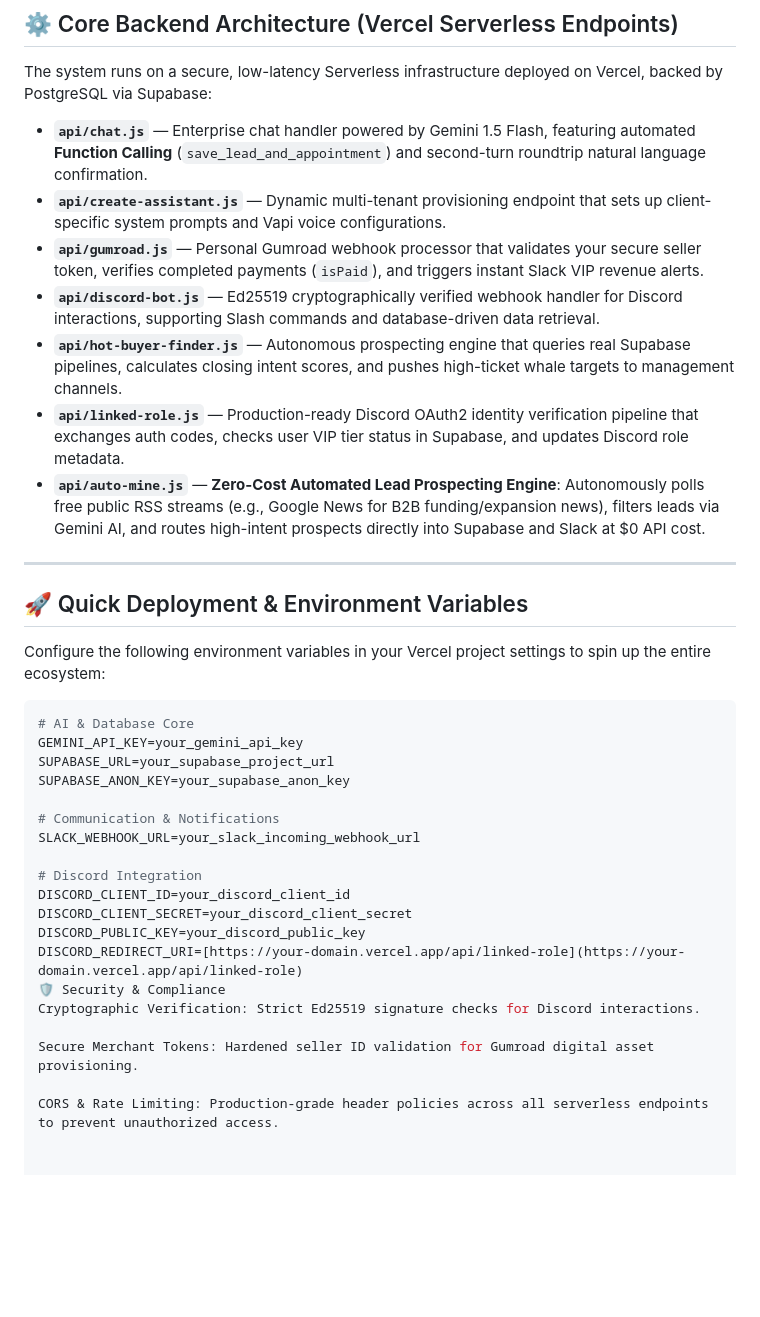
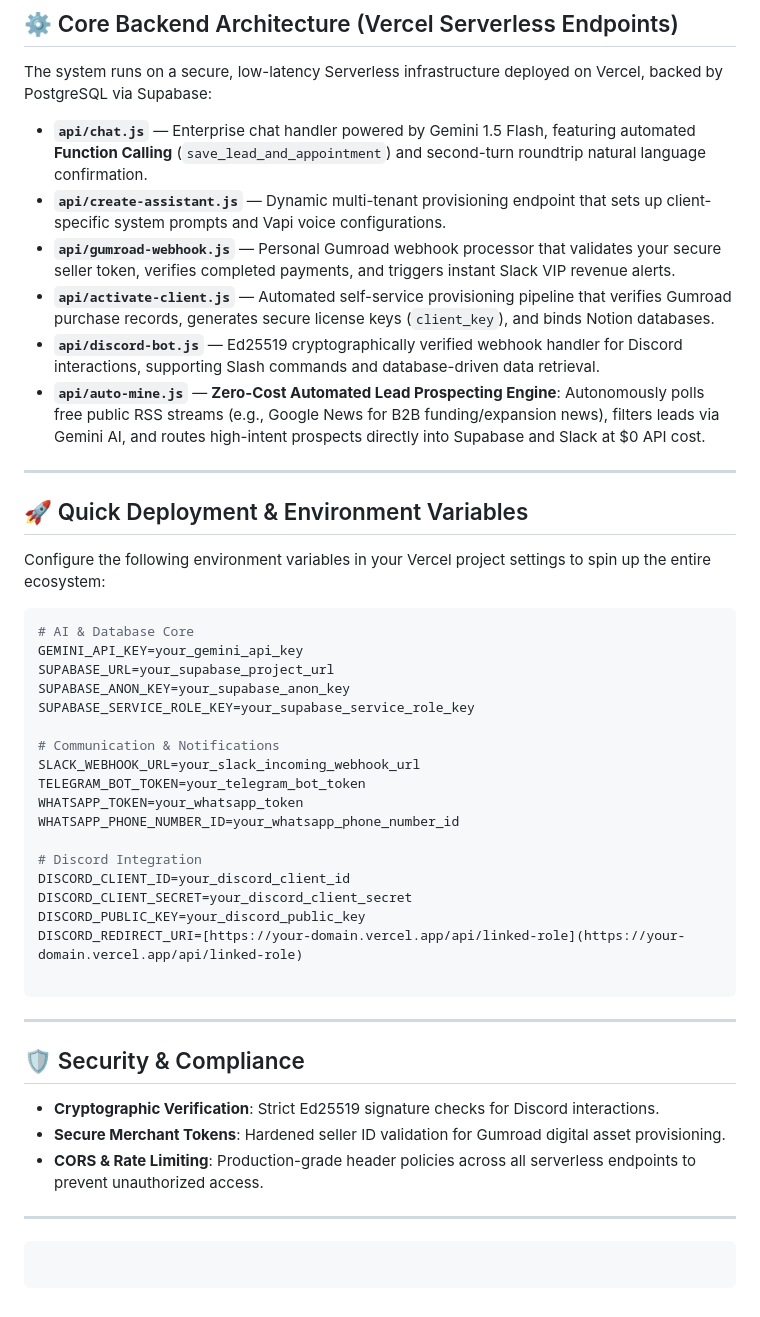
Before and after one commit to danielenglish19960118/ai-receptionist-saas, a Markdown page: README.md, the part around one of its changes. Rendered like a GitHub page; blank space fills up the shorter version.

````diff
--- a/README.md
+++ b/README.md
@@ -44,10 +57,9 @@ The system runs on a secure, low-latency Serverless infrastructure deployed on V
 
 * **`api/chat.js`** — Enterprise chat handler powered by Gemini 1.5 Flash, featuring automated **Function Calling** (`save_lead_and_appointment`) and second-turn roundtrip natural language confirmation.
 * **`api/create-assistant.js`** — Dynamic multi-tenant provisioning endpoint that sets up client-specific system prompts and Vapi voice configurations.
-* **`api/gumroad.js`** — Personal Gumroad webhook processor that validates your secure seller token, verifies completed payments (`isPaid`), and triggers instant Slack VIP revenue alerts.
+* **`api/gumroad-webhook.js`** — Personal Gumroad webhook processor that validates your secure seller token, verifies completed payments, and triggers instant Slack VIP revenue alerts.
+* **`api/activate-client.js`** — Automated self-service provisioning pipeline that verifies Gumroad purchase records, generates secure license keys (`client_key`), and binds Notion databases.
 * **`api/discord-bot.js`** — Ed25519 cryptographically verified webhook handler for Discord interactions, supporting Slash commands and database-driven data retrieval.
-* **`api/hot-buyer-finder.js`** — Autonomous prospecting engine that queries real Supabase pipelines, calculates closing intent scores, and pushes high-ticket whale targets to management channels.
-* **`api/linked-role.js`** — Production-ready Discord OAuth2 identity verification pipeline that exchanges auth codes, checks user VIP tier status in Supabase, and updates Discord role metadata.
 * **`api/auto-mine.js`** — **Zero-Cost Automated Lead Prospecting Engine**: Autonomously polls free public RSS streams (e.g., Google News for B2B funding/expansion news), filters leads via Gemini AI, and routes high-intent prospects directly into Supabase and Slack at $0 API cost.
 
 ---
@@ -61,18 +73,32 @@ Configure the following environment variables in your Vercel project settings to
 GEMINI_API_KEY=your_gemini_api_key
 SUPABASE_URL=your_supabase_project_url
 SUPABASE_ANON_KEY=your_supabase_anon_key
+SUPABASE_SERVICE_ROLE_KEY=your_supabase_service_role_key
 
 # Communication & Notifications
 SLACK_WEBHOOK_URL=your_slack_incoming_webhook_url
+TELEGRAM_BOT_TOKEN=your_telegram_bot_token
+WHATSAPP_TOKEN=your_whatsapp_token
+WHATSAPP_PHONE_NUMBER_ID=your_whatsapp_phone_number_id
 
 # Discord Integration
 DISCORD_CLIENT_ID=your_discord_client_id
 DISCORD_CLIENT_SECRET=your_discord_client_secret
 DISCORD_PUBLIC_KEY=your_discord_public_key
 DISCORD_REDIRECT_URI=[https://your-domain.vercel.app/api/linked-role](https://your-domain.vercel.app/api/linked-role)
-🛡️ Security & Compliance
-Cryptographic Verification: Strict Ed25519 signature checks for Discord interactions.
 
-Secure Merchant Tokens: Hardened seller ID validation for Gumroad digital asset provisioning.
+```
 
-CORS & Rate Limiting: Production-grade header policies across all serverless endpoints to prevent unauthorized access.
+---
+
+## 🛡️ Security & Compliance
+
+* **Cryptographic Verification**: Strict Ed25519 signature checks for Discord interactions.
+* **Secure Merchant Tokens**: Hardened seller ID validation for Gumroad digital asset provisioning.
+* **CORS & Rate Limiting**: Production-grade header policies across all serverless endpoints to prevent unauthorized access.
+
+---
+
+```
+
+```
````
Also changed, not shown: other parts of README.md (+18 -5 lines).
